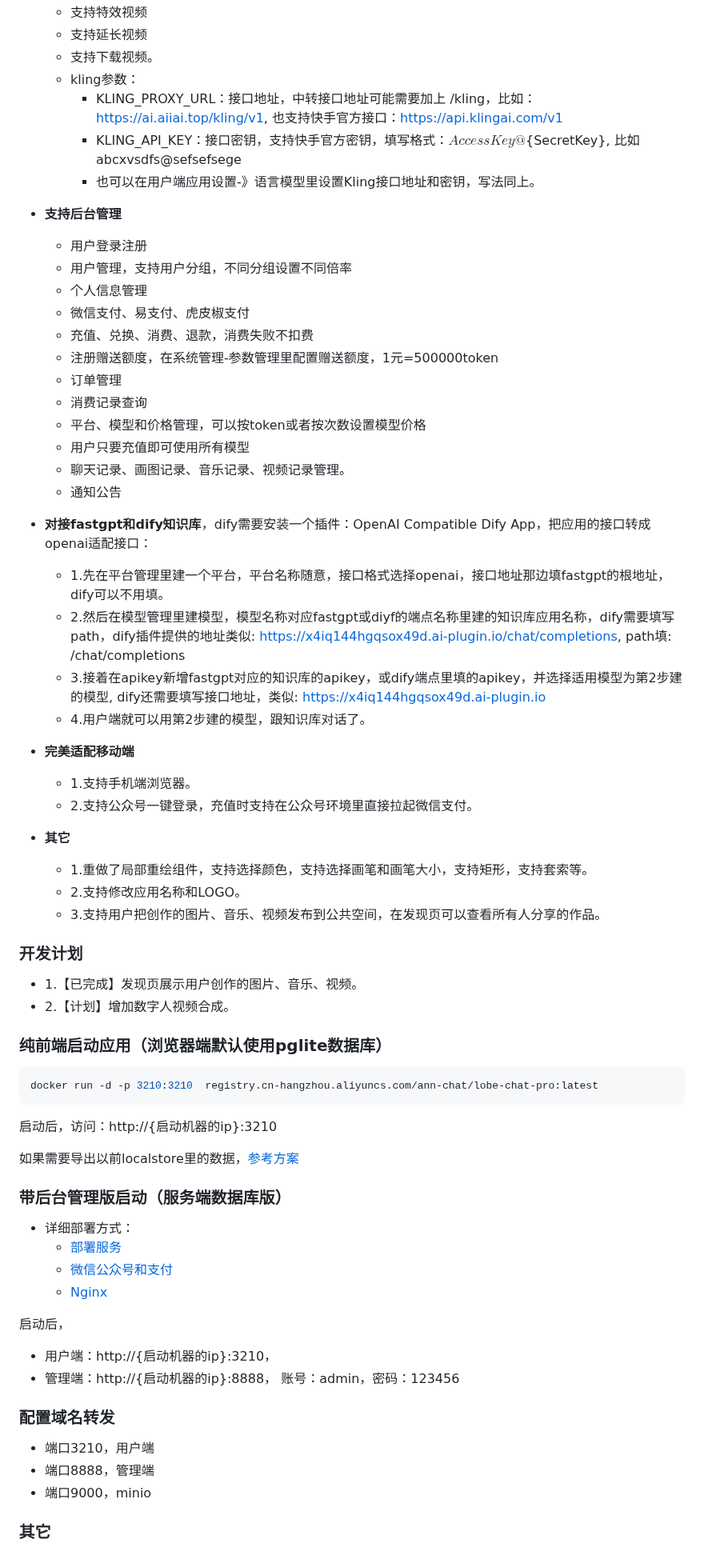
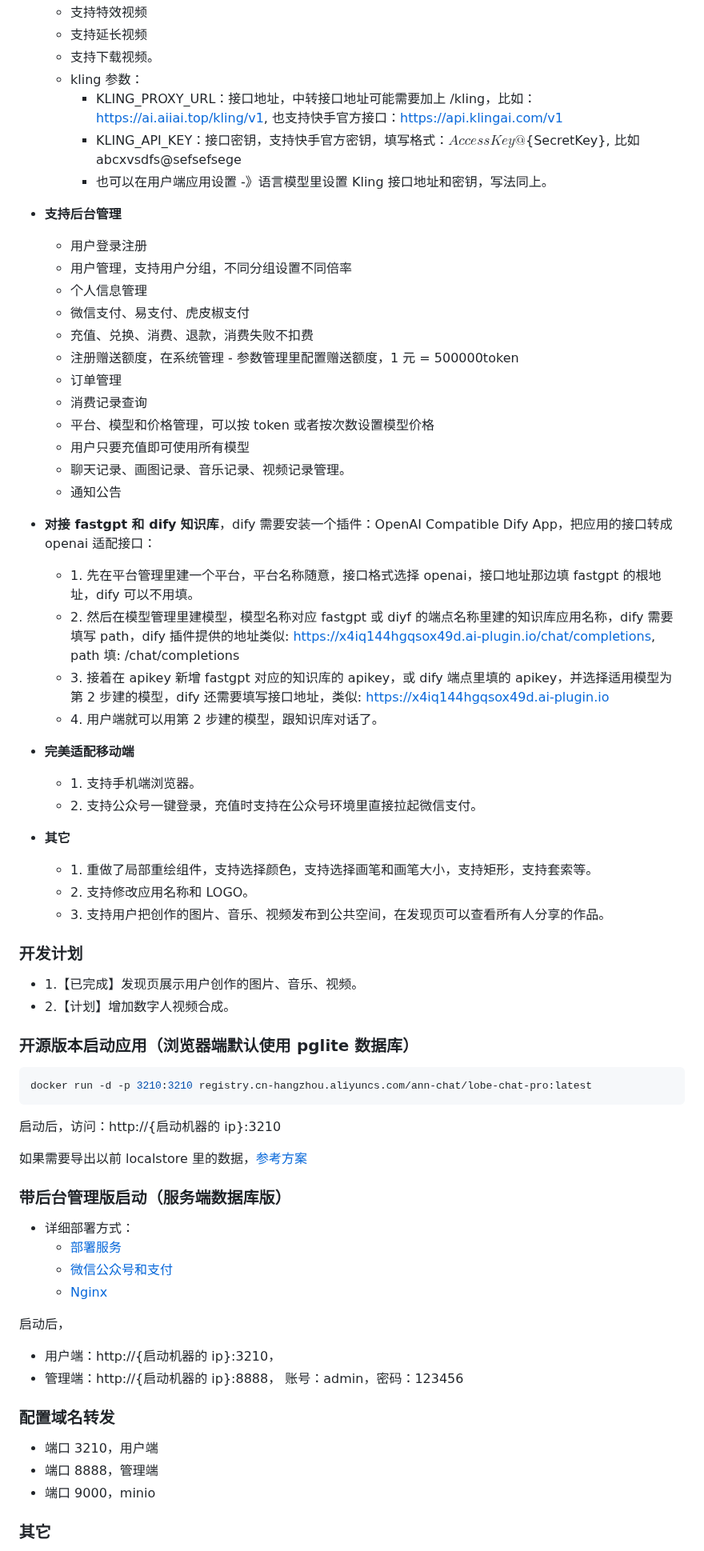
Before and after one commit to vual/lobe-chat-pro, a Markdown page: README.md, the part around one of its changes. Shown at 80% size. Drawn GitHub-style.

````diff
--- a/README.md
+++ b/README.md
@@ -81,10 +90,10 @@
   - 支持特效视频
   - 支持延长视频
   - 支持下载视频。
-  - kling参数：
-    - KLING_PROXY_URL：接口地址，中转接口地址可能需要加上 /kling，比如：https://ai.aiiai.top/kling/v1, 也支持快手官方接口：https://api.klingai.com/v1
-    - KLING_API_KEY：接口密钥，支持快手官方密钥，填写格式：${AccessKey}@${SecretKey}, 比如 abcxvsdfs@sefsefsege
-    - 也可以在用户端应用设置-》语言模型里设置Kling接口地址和密钥，写法同上。
+  - kling 参数：
+    - KLING_PROXY_URL：接口地址，中转接口地址可能需要加上 /kling，比如：<https://ai.aiiai.top/kling/v1>, 也支持快手官方接口：<https://api.klingai.com/v1>
+    - KLING_API_KEY：接口密钥，支持快手官方密钥，填写格式：${AccessKey}@${SecretKey}, 比如 abcxvsdfs\@sefsefsege
+    - 也可以在用户端应用设置 -》语言模型里设置 Kling 接口地址和密钥，写法同上。
 
 - **支持后台管理**
   - 用户登录注册
@@ -92,55 +101,60 @@
   - 个人信息管理
   - 微信支付、易支付、虎皮椒支付
   - 充值、兑换、消费、退款，消费失败不扣费
-  - 注册赠送额度，在系统管理-参数管理里配置赠送额度，1元=500000token
+  - 注册赠送额度，在系统管理 - 参数管理里配置赠送额度，1 元 = 500000token
   - 订单管理
   - 消费记录查询
-  - 平台、模型和价格管理，可以按token或者按次数设置模型价格
+  - 平台、模型和价格管理，可以按 token 或者按次数设置模型价格
   - 用户只要充值即可使用所有模型
   - 聊天记录、画图记录、音乐记录、视频记录管理。
   - 通知公告
 
-- **对接fastgpt和dify知识库**，dify需要安装一个插件：OpenAI Compatible Dify App，把应用的接口转成openai适配接口：
-  - 1.先在平台管理里建一个平台，平台名称随意，接口格式选择openai，接口地址那边填fastgpt的根地址，dify可以不用填。
-  - 2.然后在模型管理里建模型，模型名称对应fastgpt或diyf的端点名称里建的知识库应用名称，dify需要填写path，dify插件提供的地址类似: https://x4iq144hgqsox49d.ai-plugin.io/chat/completions, path填: /chat/completions
-  - 3.接着在apikey新增fastgpt对应的知识库的apikey，或dify端点里填的apikey，并选择适用模型为第2步建的模型, dify还需要填写接口地址，类似: https://x4iq144hgqsox49d.ai-plugin.io
-  - 4.用户端就可以用第2步建的模型，跟知识库对话了。
+- **对接 fastgpt 和 dify 知识库**，dify 需要安装一个插件：OpenAI Compatible Dify App，把应用的接口转成 openai 适配接口：
+  - 1\. 先在平台管理里建一个平台，平台名称随意，接口格式选择 openai，接口地址那边填 fastgpt 的根地址，dify 可以不用填。
+  - 2\. 然后在模型管理里建模型，模型名称对应 fastgpt 或 diyf 的端点名称里建的知识库应用名称，dify 需要填写 path，dify 插件提供的地址类似: <https://x4iq144hgqsox49d.ai-plugin.io/chat/completions>, path 填: /chat/completions
+  - 3\. 接着在 apikey 新增 fastgpt 对应的知识库的 apikey，或 dify 端点里填的 apikey，并选择适用模型为第 2 步建的模型，dify 还需要填写接口地址，类似: <https://x4iq144hgqsox49d.ai-plugin.io>
+  - 4\. 用户端就可以用第 2 步建的模型，跟知识库对话了。
 
 - **完美适配移动端**
-  - 1.支持手机端浏览器。
-  - 2.支持公众号一键登录，充值时支持在公众号环境里直接拉起微信支付。
+  - 1\. 支持手机端浏览器。
+  - 2\. 支持公众号一键登录，充值时支持在公众号环境里直接拉起微信支付。
 
 - **其它**
-  - 1.重做了局部重绘组件，支持选择颜色，支持选择画笔和画笔大小，支持矩形，支持套索等。
-  - 2.支持修改应用名称和LOGO。
-  - 3.支持用户把创作的图片、音乐、视频发布到公共空间，在发现页可以查看所有人分享的作品。
-
+  - 1\. 重做了局部重绘组件，支持选择颜色，支持选择画笔和画笔大小，支持矩形，支持套索等。
+  - 2\. 支持修改应用名称和 LOGO。
+  - 3\. 支持用户把创作的图片、音乐、视频发布到公共空间，在发现页可以查看所有人分享的作品。
 
 ### 开发计划
+
 - 1.【已完成】发现页展示用户创作的图片、音乐、视频。
 - 2.【计划】增加数字人视频合成。
 
-### 纯前端启动应用（浏览器端默认使用pglite数据库）
+### 开源版本启动应用（浏览器端默认使用 pglite 数据库）
+
 ```shell
-docker run -d -p 3210:3210  registry.cn-hangzhou.aliyuncs.com/ann-chat/lobe-chat-pro:latest
+docker run -d -p 3210:3210 registry.cn-hangzhou.aliyuncs.com/ann-chat/lobe-chat-pro:latest
 ```
-启动后，访问：http://{启动机器的ip}:3210
 
-如果需要导出以前localstore里的数据，[参考方案](https://github.com/lobehub/lobe-chat/issues/5131)
+启动后，访问：http\://{启动机器的 ip}:3210
+
+如果需要导出以前 localstore 里的数据，[参考方案](https://github.com/lobehub/lobe-chat/issues/5131)
 
 ### 带后台管理版启动（服务端数据库版）
+
 - 详细部署方式：
   - [部署服务](docs-with-backend/database-deploy.md)
   - [微信公众号和支付](docs-with-backend/微信公众号和支付.md)
   - [Nginx](docs-with-backend/nginx.md)
 
 启动后，
-- 用户端：http://{启动机器的ip}:3210，
-- 管理端：http://{启动机器的ip}:8888， 账号：admin，密码：123456
+
+- 用户端：http\://{启动机器的 ip}:3210，
+- 管理端：http\://{启动机器的 ip}:8888， 账号：admin，密码：123456
 
 ### 配置域名转发
-- 端口3210，用户端
-- 端口8888，管理端
-- 端口9000，minio
+
+- 端口 3210，用户端
+- 端口 8888，管理端
+- 端口 9000，minio
 
 ### 其它
````
Also changed, not shown: other parts of README.md (+54 -42 lines).
